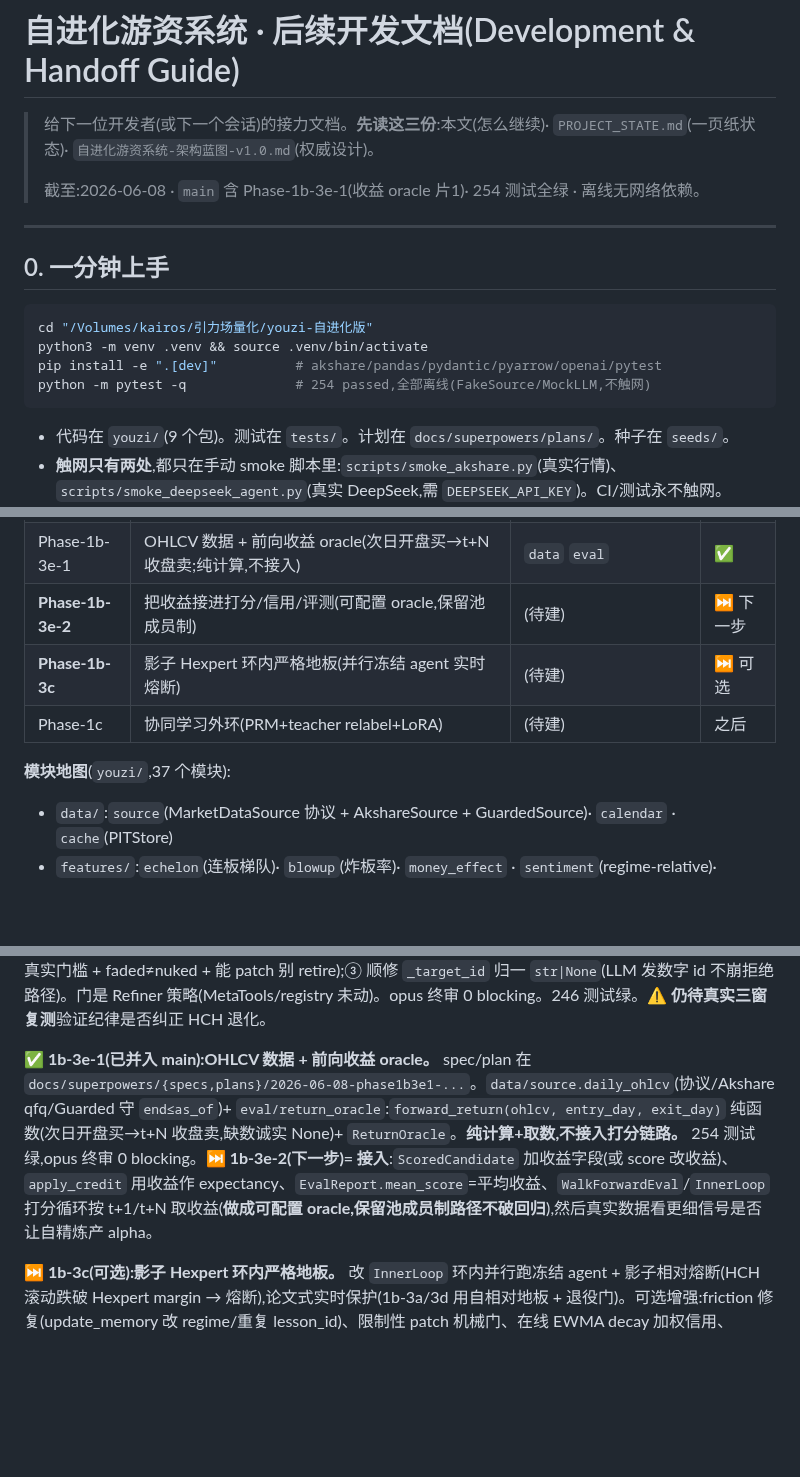
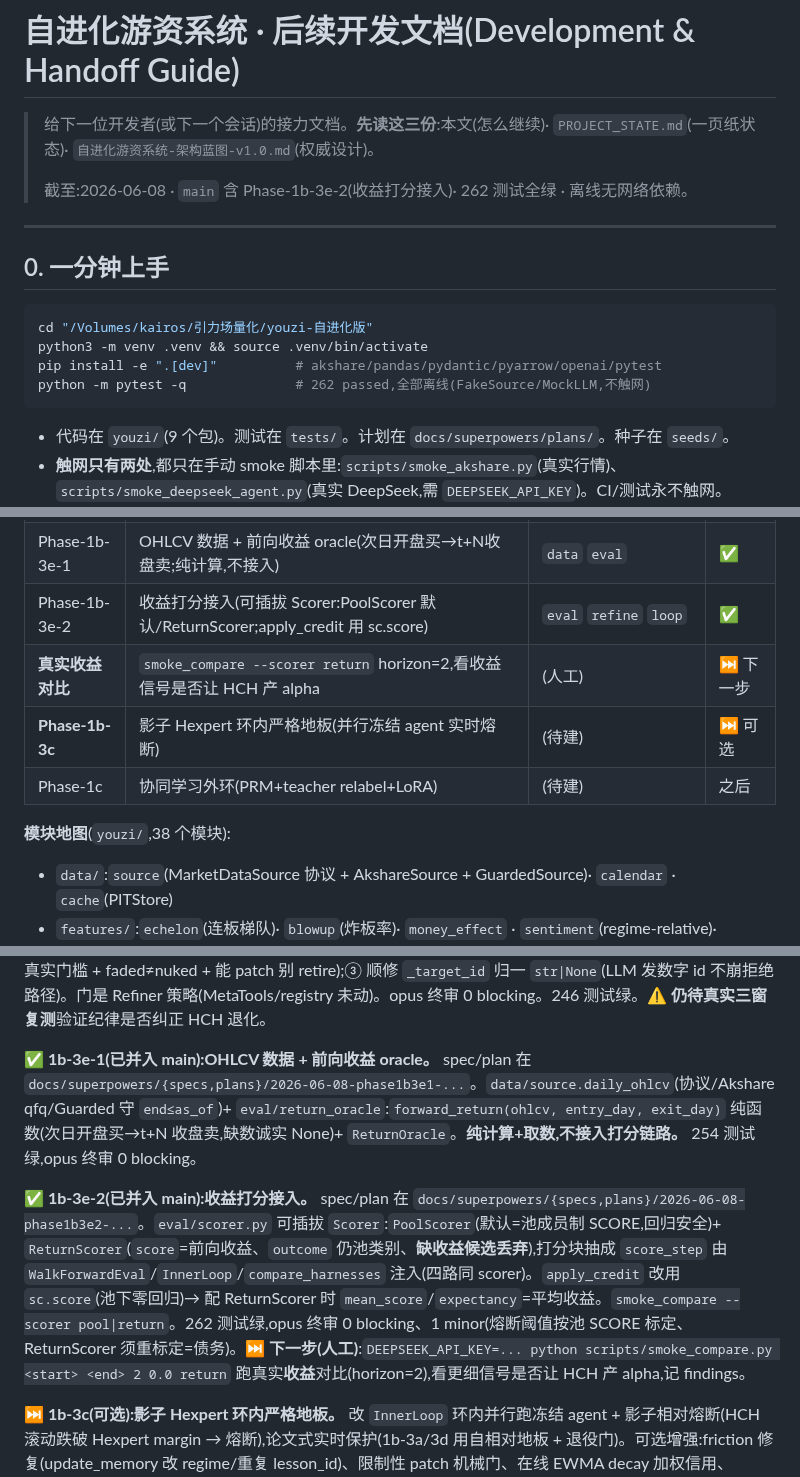
Before and after one commit to KairosPan/Evolving-Alpha, a Markdown page: 后续开发文档.md, 3 parts joined by grey strips. Drawn GitHub-style; blank space fills up the shorter version.

````diff
--- a/后续开发文档.md
+++ b/后续开发文档.md
@@ -2,7 +2,7 @@
 
 > 给下一位开发者(或下一个会话)的接力文档。**先读这三份**:本文(怎么继续)· `PROJECT_STATE.md`(一页纸状态)· `自进化游资系统-架构蓝图-v1.0.md`(权威设计)。
 >
-> 截至:2026-06-08 · `main` 含 Phase-1b-3e-1(收益 oracle 片1)· 254 测试全绿 · 离线无网络依赖。
+> 截至:2026-06-08 · `main` 含 Phase-1b-3e-2(收益打分接入)· 262 测试全绿 · 离线无网络依赖。
 
 ---
 
@@ -12,7 +12,7 @@
 cd "/Volumes/kairos/引力场量化/youzi-自进化版"
 python3 -m venv .venv && source .venv/bin/activate
 pip install -e ".[dev]"          # akshare/pandas/pydantic/pyarrow/openai/pytest
-python -m pytest -q              # 254 passed,全部离线(FakeSource/MockLLM,不触网)
+python -m pytest -q              # 262 passed,全部离线(FakeSource/MockLLM,不触网)
 ```
 - 代码在 `youzi/`(9 个包)。测试在 `tests/`。计划在 `docs/superpowers/plans/`。种子在 `seeds/`。
 - **触网只有两处**,都只在手动 smoke 脚本里:`scripts/smoke_akshare.py`(真实行情)、`scripts/smoke_deepseek_agent.py`(真实 DeepSeek,需 `DEEPSEEK_API_KEY`)。CI/测试永不触网。
@@ -39,11 +39,12 @@ python -m pytest -q              # 254 passed,全部离线(FakeSource/MockLLM,
 | Phase-1b-3b | 度量对比(HCH/Hexpert/Hmin 同窗同 oracle + verdict) | `loop` | ✅ |
 | Phase-1b-3d | Refiner 纪律化(退役证据门 n≥K + faded≠nuked 提示纪律,治退化根因) | `refine` | ✅ |
 | Phase-1b-3e-1 | OHLCV 数据 + 前向收益 oracle(次日开盘买→t+N收盘卖;纯计算,不接入) | `data` `eval` | ✅ |
-| **Phase-1b-3e-2** | 把收益接进打分/信用/评测(可配置 oracle,保留池成员制) | (待建) | ⏭ 下一步 |
+| Phase-1b-3e-2 | 收益打分接入(可插拔 Scorer:PoolScorer 默认/ReturnScorer;apply_credit 用 sc.score) | `eval` `refine` `loop` | ✅ |
+| **真实收益对比** | `smoke_compare --scorer return` horizon=2,看收益信号是否让 HCH 产 alpha | (人工) | ⏭ 下一步 |
 | **Phase-1b-3c** | 影子 Hexpert 环内严格地板(并行冻结 agent 实时熔断) | (待建) | ⏭ 可选 |
 | Phase-1c | 协同学习外环(PRM+teacher relabel+LoRA) | (待建) | 之后 |
 
-**模块地图**(`youzi/`,37 个模块):
+**模块地图**(`youzi/`,38 个模块):
 - `data/`:`source`(MarketDataSource 协议 + AkshareSource + GuardedSource)· `calendar` · `cache`(PITStore)
 - `features/`:`echelon`(连板梯队)· `blowup`(炸板率)· `money_effect` · `sentiment`(regime-relative)· `builder`(组装 MarketState)
 - `replay/`:`firewall`(AsOfGuard/LookaheadError)· `engine`(ReplayEngine,reset-free)
@@ -119,7 +120,9 @@ python -m pytest -q              # 254 passed,全部离线(FakeSource/MockLLM,
 
 **✅ 1b-3d(已并入 main):Refiner 纪律化。** spec/plan 在 `docs/superpowers/{specs,plans}/2026-06-07-phase1b3d-...`。治真实数据退化根因(Refiner 小样本过度退役):① **退役证据门**——`Refiner._apply_op` 对 `retire_skill`,`skill.stats.n < RefinerConfig.min_retire_samples`(默认 5,`Field(ge=1)`)即拒绝(只读 stats、dispatch 前 return 不半应用、技能不存在仍走 KeyError、permanent 同门);② **K-pass 提示纪律**(注入真实门槛 + faded≠nuked + 能 patch 别 retire);③ 顺修 `_target_id` 归一 `str|None`(LLM 发数字 id 不崩拒绝路径)。门是 Refiner 策略(MetaTools/registry 未动)。opus 终审 0 blocking。246 测试绿。**⚠ 仍待真实三窗复测**验证纪律是否纠正 HCH 退化。
 
-**✅ 1b-3e-1(已并入 main):OHLCV 数据 + 前向收益 oracle。** spec/plan 在 `docs/superpowers/{specs,plans}/2026-06-08-phase1b3e1-...`。`data/source.daily_ohlcv`(协议/Akshare qfq/Guarded 守 `end≤as_of`)+ `eval/return_oracle`:`forward_return(ohlcv, entry_day, exit_day)` 纯函数(次日开盘买→t+N 收盘卖,缺数诚实 None)+ `ReturnOracle`。**纯计算+取数,不接入打分链路。** 254 测试绿,opus 终审 0 blocking。**⏭ 1b-3e-2(下一步)= 接入**:`ScoredCandidate` 加收益字段(或 score 改收益)、`apply_credit` 用收益作 expectancy、`EvalReport.mean_score`=平均收益、`WalkForwardEval`/`InnerLoop` 打分循环按 t+1/t+N 取收益(**做成可配置 oracle,保留池成员制路径不破回归**),然后真实数据看更细信号是否让自精炼产 alpha。
+**✅ 1b-3e-1(已并入 main):OHLCV 数据 + 前向收益 oracle。** spec/plan 在 `docs/superpowers/{specs,plans}/2026-06-08-phase1b3e1-...`。`data/source.daily_ohlcv`(协议/Akshare qfq/Guarded 守 `end≤as_of`)+ `eval/return_oracle`:`forward_return(ohlcv, entry_day, exit_day)` 纯函数(次日开盘买→t+N 收盘卖,缺数诚实 None)+ `ReturnOracle`。**纯计算+取数,不接入打分链路。** 254 测试绿,opus 终审 0 blocking。
+
+**✅ 1b-3e-2(已并入 main):收益打分接入。** spec/plan 在 `docs/superpowers/{specs,plans}/2026-06-08-phase1b3e2-...`。`eval/scorer.py` 可插拔 `Scorer`:`PoolScorer`(默认=池成员制 SCORE,回归安全)+ `ReturnScorer`(`score`=前向收益、`outcome` 仍池类别、**缺收益候选丢弃**),打分块抽成 `score_step` 由 `WalkForwardEval`/`InnerLoop`/`compare_harnesses` 注入(四路同 scorer)。`apply_credit` 改用 `sc.score`(池下零回归)→ 配 ReturnScorer 时 `mean_score`/`expectancy`=平均收益。`smoke_compare --scorer pool|return`。262 测试绿,opus 终审 0 blocking、1 minor(熔断阈值按池 SCORE 标定、ReturnScorer 须重标定=债务)。**⏭ 下一步(人工)**:`DEEPSEEK_API_KEY=... python scripts/smoke_compare.py <start> <end> 2 0.0 return` 跑真实**收益**对比(horizon=2),看更细信号是否让 HCH 产 alpha,记 findings。
 
 **⏭ 1b-3c(可选):影子 Hexpert 环内严格地板。** 改 `InnerLoop` 环内并行跑冻结 agent + 影子相对熔断(HCH 滚动跌破 Hexpert margin → 熔断),论文式实时保护(1b-3a/3d 用自相对地板 + 退役门)。可选增强:friction 修复(update_memory 改 regime/重复 lesson_id)、限制性 patch 机械门、在线 EWMA decay 加权信用、rollback-to-last-good、checkpoint keep-last-K、按 regime 分层对比。**或直接做 Phase-1c 协同学习外环。** **强烈建议先**:用 `scripts/smoke_compare.py` 再跑真实三窗,确认 1b-3d 是否把 HCH 拉回 ≥ Hexpert。
 
````
Also changed, not shown: other parts of 后续开发文档.md (+2 -2 lines), PROJECT_STATE.md (+4 -2 lines).
